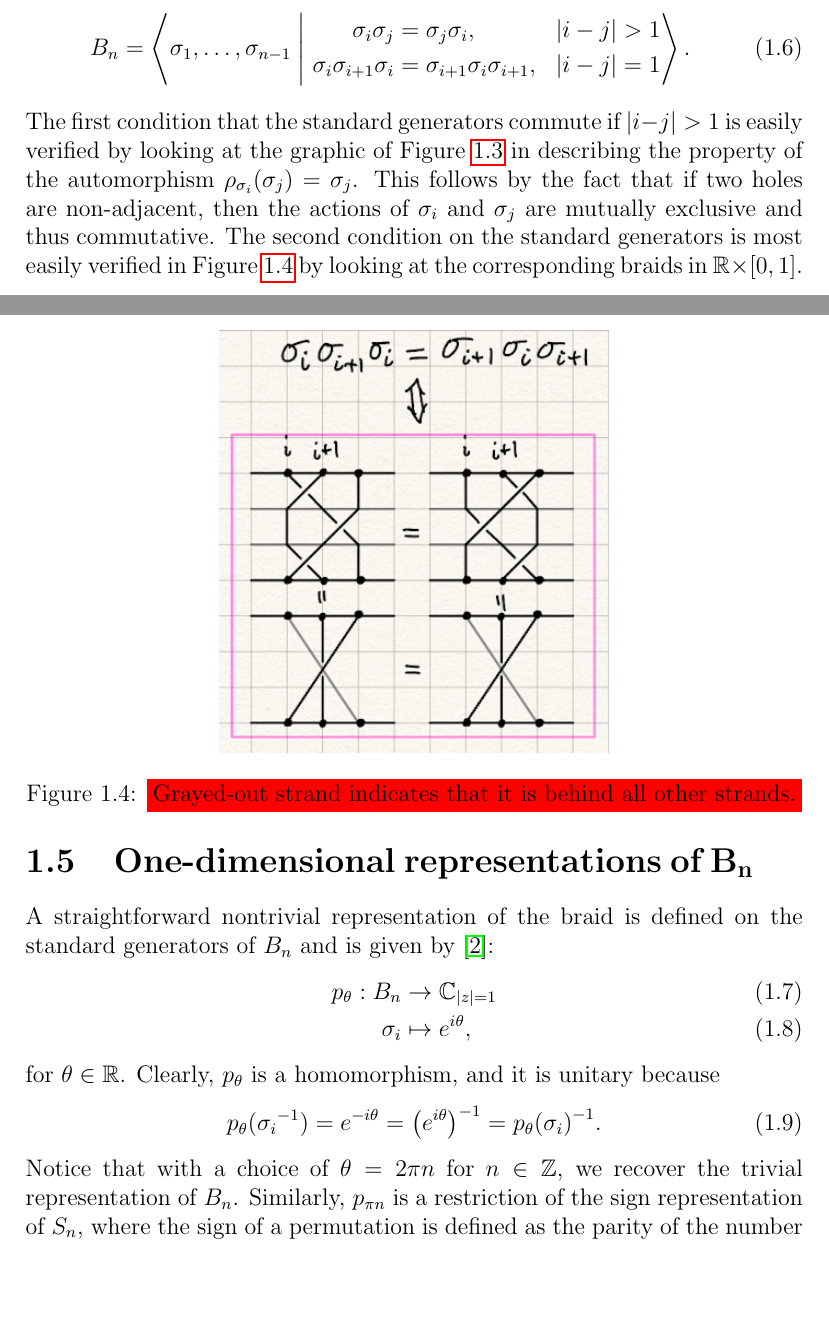
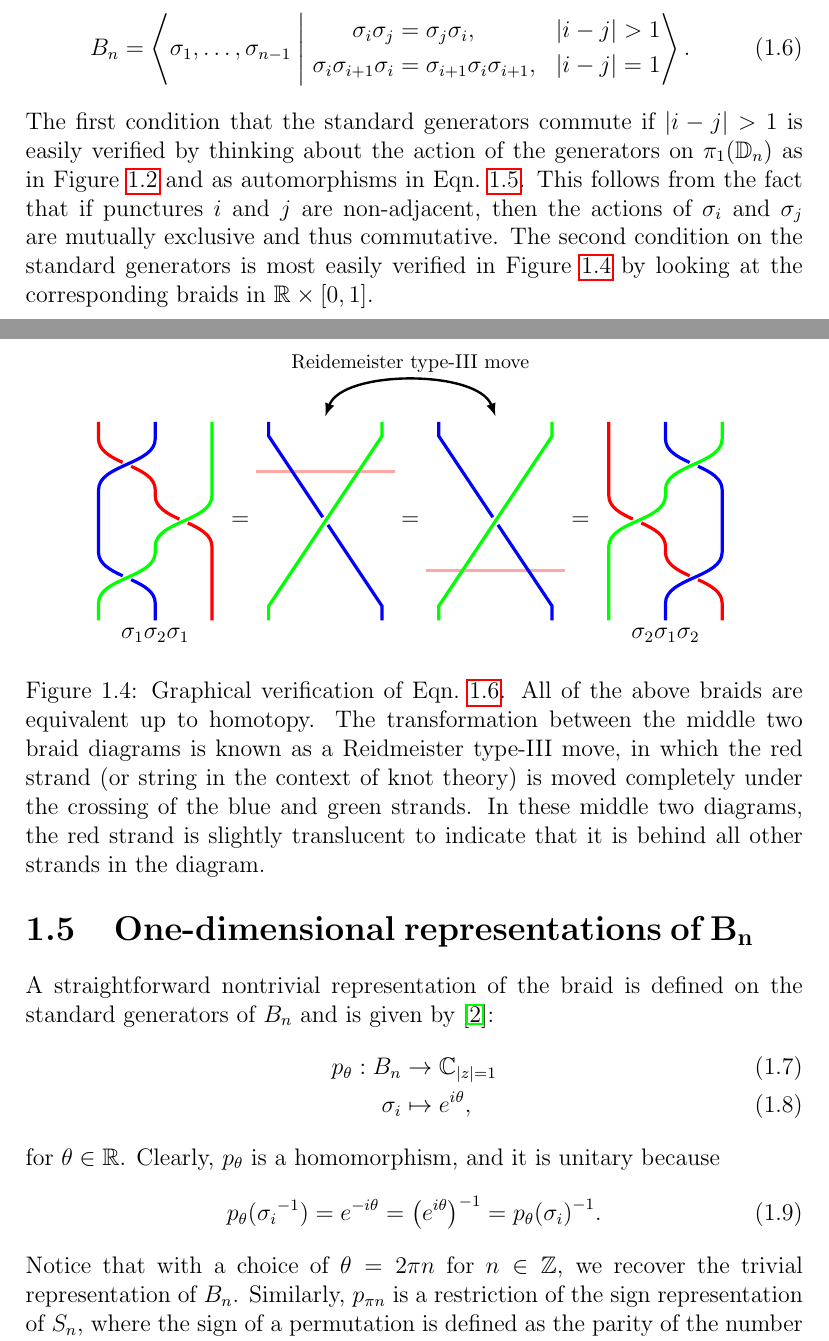
Before and after one commit to MaxVarverakis/599-Representation-Theory, a LaTeX thesis (Thesis/main.tex, which reads Thesis/TikZ/YB_Braid_v2.tikz, Thesis/chapters/The_Braid_Group.tex): two parts of pages 10 and 11 of 18, joined at a grey line, cut so that both start at the same text, the shorter picture padded with empty space. Compiled offline with pdfLaTeX.

Commit message:
Diagram verification of YB Eqn

```diff
--- /dev/null
+++ b/Thesis/TikZ/YB_Braid_v2.tikz
@@ -0,0 +1,50 @@
+\usetikzlibrary{backgrounds}
+
+\def\sep{3cm}
+\def\offset{.875cm}
+
+
+\begin{tikzpicture}[
+    braid/.cd,
+    crossing convention=under,
+    anchor=center,
+    every strand/.style={ultra thick},
+    strand 1/.style={red},
+    strand 2/.style={blue},
+    strand 3/.style={green},
+    ]
+
+    \coordinate (center) at (0,0);
+
+    \pic (121) at (-1.5*\sep,0) {braid={s_1 s_2 s_1}} node[below, at=(121-2-e)] {$\sigma_1\sigma_2\sigma_1$};
+    \pic (212) at (1.5*\sep,0) {braid={s_2 s_1 s_2}} node[below, at=(212-2-e)] {$\sigma_2\sigma_1\sigma_2$};
+    \pic[braid/.cd,
+        gap=0.015,
+        control factor=0,
+        nudge factor=0,
+        width=2cm,
+        crossing height=3cm,
+        strand 1/.style={blue},
+        strand 2/.style={green},
+    ] (eq1) at (-.5*\sep,0) {braid={s_1}};
+    \pic[braid/.cd,
+        gap=0.015,
+        control factor=0,
+        nudge factor=0,
+        width=2cm,
+        crossing height=3cm,
+        strand 1/.style={blue},
+        strand 2/.style={green},
+    ] (eq2) at (.5*\sep,0) {braid={s_1}};
+
+    \begin{scope}[on background layer]
+        \draw[ultra thick, red, opacity=.35] ($(eq1-1-s) + (-.225cm,-\offset)$) -- ($(eq1-2-s) + (.225cm,-\offset)$);
+        \draw[ultra thick, red, opacity=.35] ($(eq2-2-e) + (-.225cm,\offset)$) -- ($(eq2-1-e) + (.225cm,\offset)$);
+    \end{scope}
+
+    \draw[latex-latex, out=70, in=110, looseness=.75, line width=1.2pt] ($(eq1-1-s) + (1cm,.1cm)$) to node[pos=.5,above, font=\footnotesize] {Reidemeister type-III move} ($(eq2-2-s) + (-1cm,.1cm)$);
+
+    \node at ($(121)!.5!(eq1)$) {$=$};
+    \node at ($(eq1)!.5!(eq2)$) {$=$};
+    \node at ($(eq2)!.5!(212)$) {$=$};
+\end{tikzpicture}
--- a/Thesis/chapters/The_Braid_Group.tex
+++ b/Thesis/chapters/The_Braid_Group.tex
@@ -100,7 +100,7 @@ Notice that for any $\sigma_i$, $\rho_{\sigma_i}(x_1\cdots x_n) = x_1\cdots x_n$
 \end{theorem}
 
 In this interpretation of the braid group, we can express $B_n$ in terms of the standard generators:
-\begin{equation}
+\begin{equation}\label{eq:BnGenYangBaxter}
     B_n = \left\langle \sigma_1,\dots,\sigma_{n-1} \;\middle|\;
     \begin{aligned}
         \sigma_i\sigma_j &= \sigma_j\sigma_i, & |i-j|&>1 \\
@@ -108,11 +108,12 @@ In this interpretation of the braid group, we can express $B_n$ in terms of the
     \end{aligned}
     \right\rangle.
 \end{equation}
-The first condition that the standard generators commute if $|i-j|>1$ is easily verified by looking at the graphic of \cref{fig:sigma_on_x_i} in describing the property of the automorphism $\rho_{\sigma_i}(\sigma_j) = \sigma_j$. This follows by the fact that if two holes are non-adjacent, then the actions of $\sigma_i$ and $\sigma_j$ are mutually exclusive and thus commutative. The second condition on the standard generators is most easily verified in \cref{fig:YB_criterion_verification} by looking at the corresponding braids in $\R\times[0,1]$.
+The first condition that the standard generators commute if $|i-j|>1$ is easily verified by thinking about the action of the generators on $\pi_1(\D_n)$ as in \cref{fig:sigma_on_Dn} and as automorphisms in \cref{eq:rho_j}. This follows from the fact that if punctures $i$ and $j$ are non-adjacent, then the actions of $\sigma_i$ and $\sigma_j$ are mutually exclusive and thus commutative. The second condition on the standard generators is most easily verified in \cref{fig:YB_criterion_verification} by looking at the corresponding braids in $\R\times[0,1]$.
 \begin{figure}[htbp]
     \centering
-    \includegraphics[width = .5\textwidth]{sketch_YB_citerion_verification.png}
-    \caption{\colorbox{red}{Grayed-out strand indicates that it is behind all other strands.}}\label{fig:YB_criterion_verification}
+    % \includegraphics[width = .5\textwidth]{sketch_YB_citerion_verification.png}
+    \input{TikZ/YB_Braid_v2.tikz}
+    \caption{Graphical verification of \cref{eq:BnGenYangBaxter}. All of the above braids are equivalent up to homotopy. The transformation between the middle two braid diagrams is known as a Reidmeister type-III move, in which the red strand (or string in the context of knot theory) is moved completely under the crossing of the blue and green strands. In these middle two diagrams, the red strand is slightly translucent to indicate that it is behind all other strands in the diagram.}\label{fig:YB_criterion_verification}
 \end{figure}
 
 \section[One-dimensional representations of $B_n$]{One-dimensional representations of $\mathbf{B_n}$}
--- a/Thesis/main.tex
+++ b/Thesis/main.tex
@@ -14,7 +14,7 @@
 \usepackage[capitalize]{cleveref}
 \usepackage[section]{placeins}
 
-\usetikzlibrary{decorations.markings,math,calc}
+\usetikzlibrary{decorations.markings,math,calc,braids}
 
 \creflabelformat{equation}{#2\textup{#1}#3}
 \Crefname{equation}{Eqn.}{Eqns.}
```
Also changed, not shown: Thesis/TikZ/YB_Braid_v1.tikz (added, +50 -0 lines), Thesis/chapters/tikz_test.tex (+1 -1 lines), Thesis/main.pdf, 3 other files.
